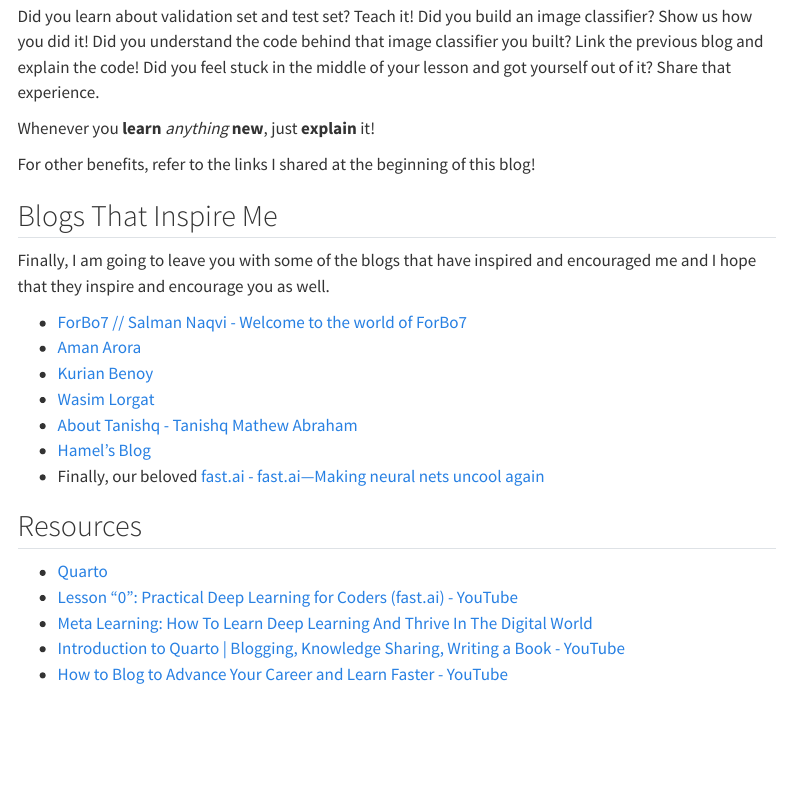
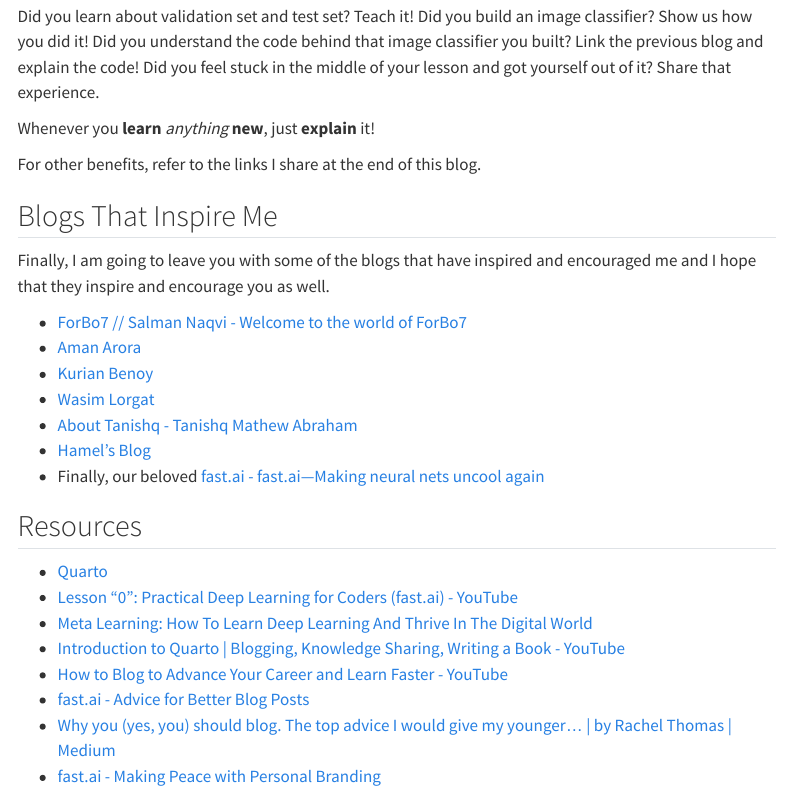
Before and after one commit to theaeonwanderer/abdullahzeeshan.github.io, a Quarto document (posts/on_blogging/index.qmd): the page in a window 1100 px wide, from 3000 px down. Rendered offline with R 4.5, knitr and Pandoc in place of Quarto, with nearby package versions; menus at the side of the page are left out.

Commit message:
edits made in my recent blog

```diff
--- a/posts/on_blogging/index.qmd
+++ b/posts/on_blogging/index.qmd
@@ -54,7 +54,7 @@
 
 Whenever you **learn** *anything* **new**, just **explain** it!
 
-For other benefits, refer to the links I shared at the beginning of this blog!
+For other benefits, refer to the links I share at the end of this blog.
 
 ## Blogs That Inspire Me
 
@@ -75,3 +75,6 @@
 - [Meta Learning: How To Learn Deep Learning And Thrive In The Digital World](https://rosmulski.gumroad.com/l/learn_machine_learning/blog)
 - [Introduction to Quarto | Blogging, Knowledge Sharing, Writing a Book - YouTube](https://www.youtube.com/watch?v=IqB-zVc5NgI)
 - [How to Blog to Advance Your Career and Learn Faster - YouTube](https://www.youtube.com/watch?v=1nMckFzGcd8)
+- [fast.ai - Advice for Better Blog Posts](https://www.fast.ai/posts/2019-05-13-blogging-advice.html)
+- [Why you (yes, you) should blog. The top advice I would give my younger… | by Rachel Thomas | Medium](https://medium.com/@racheltho/why-you-yes-you-should-blog-7d2544ac1045)
+- [fast.ai - Making Peace with Personal Branding](https://www.fast.ai/posts/2017-12-18-personal-brand.html)
```
Also changed, not shown: posts/on_blogging/index.qmd (2 more changed lines).
